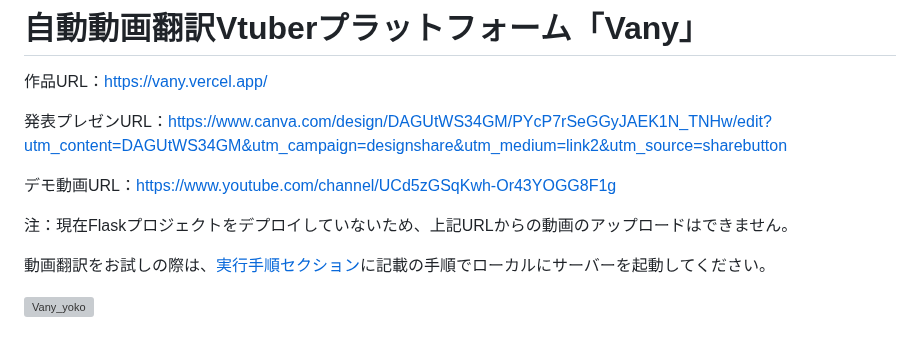
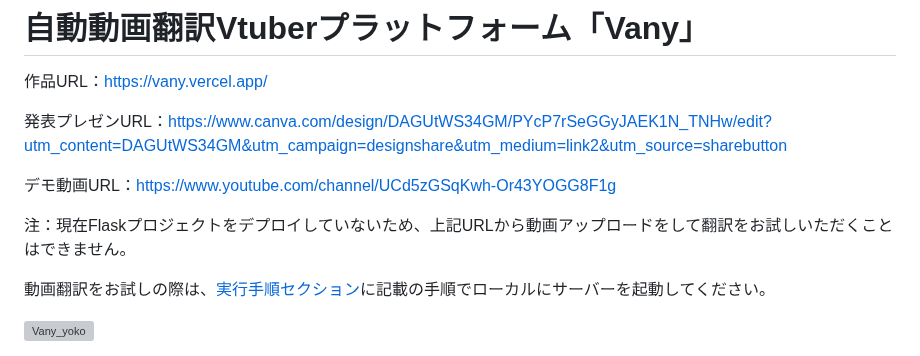
Before and after one commit to jphacks/tk_2408, a Markdown page: README.md, the part around the change. Drawn GitHub-style; grey boxes are pictures that could not be loaded.

```diff
--- a/README.md
+++ b/README.md
@@ -6,7 +6,7 @@
 
 デモ動画URL：https://www.youtube.com/channel/UCd5zGSqKwh-Or43YOGG8F1g
 
-注：現在Flaskプロジェクトをデプロイしていないため、上記URLからの動画のアップロードはできません。
+注：現在Flaskプロジェクトをデプロイしていないため、上記URLから動画アップロードをして翻訳をお試しいただくことはできません。
 
 動画翻訳をお試しの際は、[実行手順セクション](https://github.com/jphacks/tk_2408/blob/main/README.md#%E5%8B%95%E7%94%BB%E7%BF%BB%E8%A8%B3%E5%AE%9F%E8%A1%8C%E6%89%8B%E9%A0%86)に記載の手順でローカルにサーバーを起動してください。
 
```
